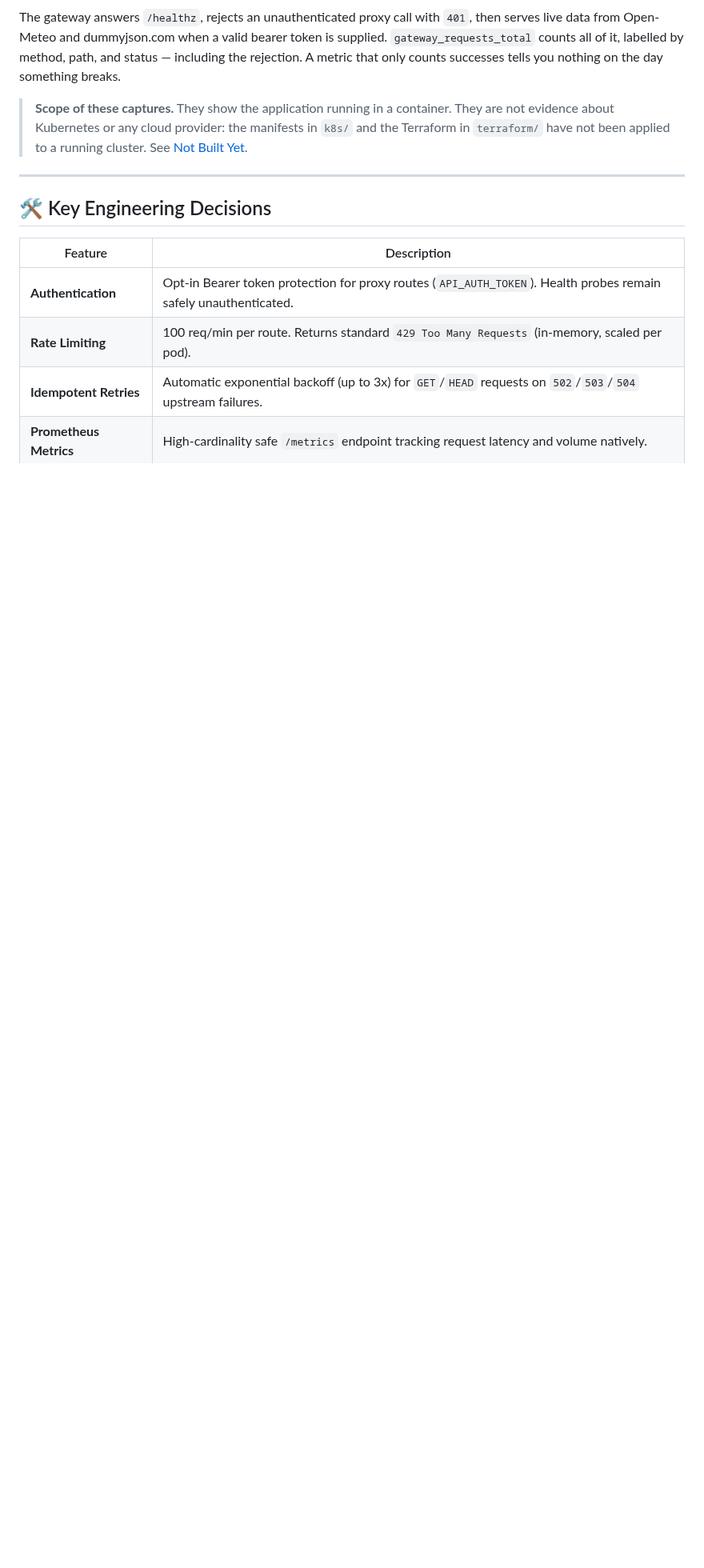
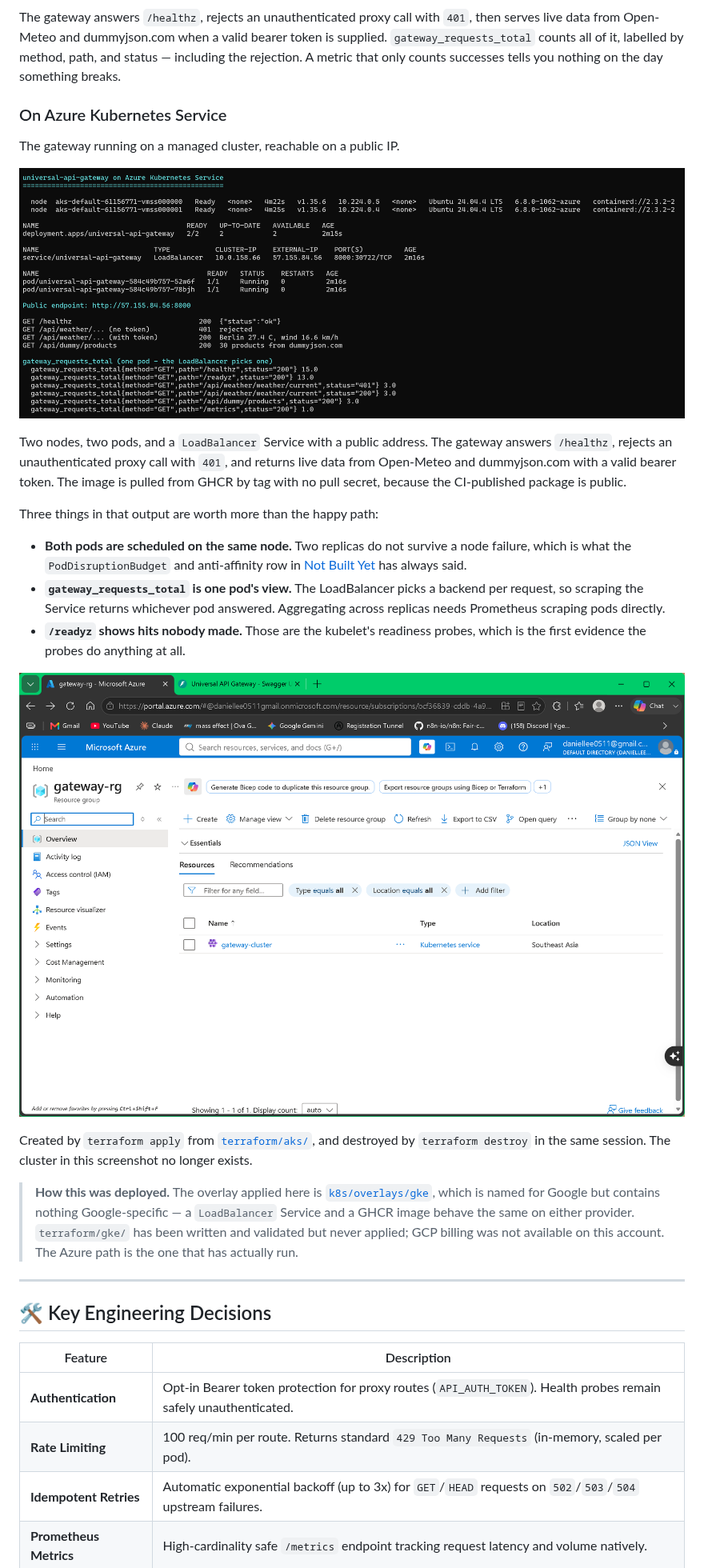
Before and after one commit to PoisonOakey/universal-api-gateway, a Markdown page: README.md, the part around one of its changes. Shown at 80% size. GitHub-like rendering; pictures changed too: docs/screenshots/aks-portal.png (added), docs/screenshots/aks-terminal.png (added); blank space fills up the shorter version.

Commit message:
docs: add evidence from the AKS deployment
The gateway ran on a real AKS cluster in southeastasia, served traffic
on a public IP, and was destroyed in the same session. Two captures:
the terminal showing nodes, pods, the LoadBalancer and live proxied
calls, and the Azure portal showing the resource group.

The Swagger capture was dropped. It was cropped above the address bar,
so nothing in it distinguished the cloud deployment from the local one.

Updates the claims that are now out of date: the roadmap row saying the
manifests had never run is replaced with what the run did and did not
show, and a row is added recording that terraform/gke/ has still never
been applied.

Co-Authored-By: Claude Opus 5 <noreply@anthropic.com>

```diff
--- a/README.md
+++ b/README.md
@@ -46,7 +48,25 @@ Every route under **Weather** and **Dummy** exists because `config/gateway.yaml`
 
 The gateway answers `/healthz`, rejects an unauthenticated proxy call with `401`, then serves live data from Open-Meteo and dummyjson.com when a valid bearer token is supplied. `gateway_requests_total` counts all of it, labelled by method, path, and status — including the rejection. A metric that only counts successes tells you nothing on the day something breaks.
 
-> **Scope of these captures.** They show the application running in a container. They are not evidence about Kubernetes or any cloud provider: the manifests in `k8s/` and the Terraform in `terraform/` have not been applied to a running cluster. See [Not Built Yet](docs/FUTURE_ROADMAP.md).
+### On Azure Kubernetes Service
+
+The gateway running on a managed cluster, reachable on a public IP.
+
+![Two AKS nodes, both pods Ready, the LoadBalancer public IP, live proxied calls and the metrics counter](docs/screenshots/aks-terminal.png)
+
+Two nodes, two pods, and a `LoadBalancer` Service with a public address. The gateway answers `/healthz`, rejects an unauthenticated proxy call with `401`, and returns live data from Open-Meteo and dummyjson.com with a valid bearer token. The image is pulled from GHCR by tag with no pull secret, because the CI-published package is public.
+
+Three things in that output are worth more than the happy path:
+
+- **Both pods are scheduled on the same node.** Two replicas do not survive a node failure, which is what the `PodDisruptionBudget` and anti-affinity row in [Not Built Yet](docs/FUTURE_ROADMAP.md) has always said.
+- **`gateway_requests_total` is one pod's view.** The LoadBalancer picks a backend per request, so scraping the Service returns whichever pod answered. Aggregating across replicas needs Prometheus scraping pods directly.
+- **`/readyz` shows hits nobody made.** Those are the kubelet's readiness probes, which is the first evidence the probes do anything at all.
+
+![The gateway-rg resource group in the Azure portal containing the AKS cluster](docs/screenshots/aks-portal.png)
+
+Created by `terraform apply` from [`terraform/aks/`](terraform/aks/), and destroyed by `terraform destroy` in the same session. The cluster in this screenshot no longer exists.
+
+> **How this was deployed.** The overlay applied here is [`k8s/overlays/gke`](k8s/overlays/gke/), which is named for Google but contains nothing Google-specific — a `LoadBalancer` Service and a GHCR image behave the same on either provider. `terraform/gke/` has been written and validated but never applied; GCP billing was not available on this account. The Azure path is the one that has actually run.
 
 ---
 
```
Also changed, not shown: other parts of README.md (+2 -0 lines), docs/FUTURE_ROADMAP.md (+2 -1 lines), k8s/README.md (+1 -1 lines), 1 other file.
